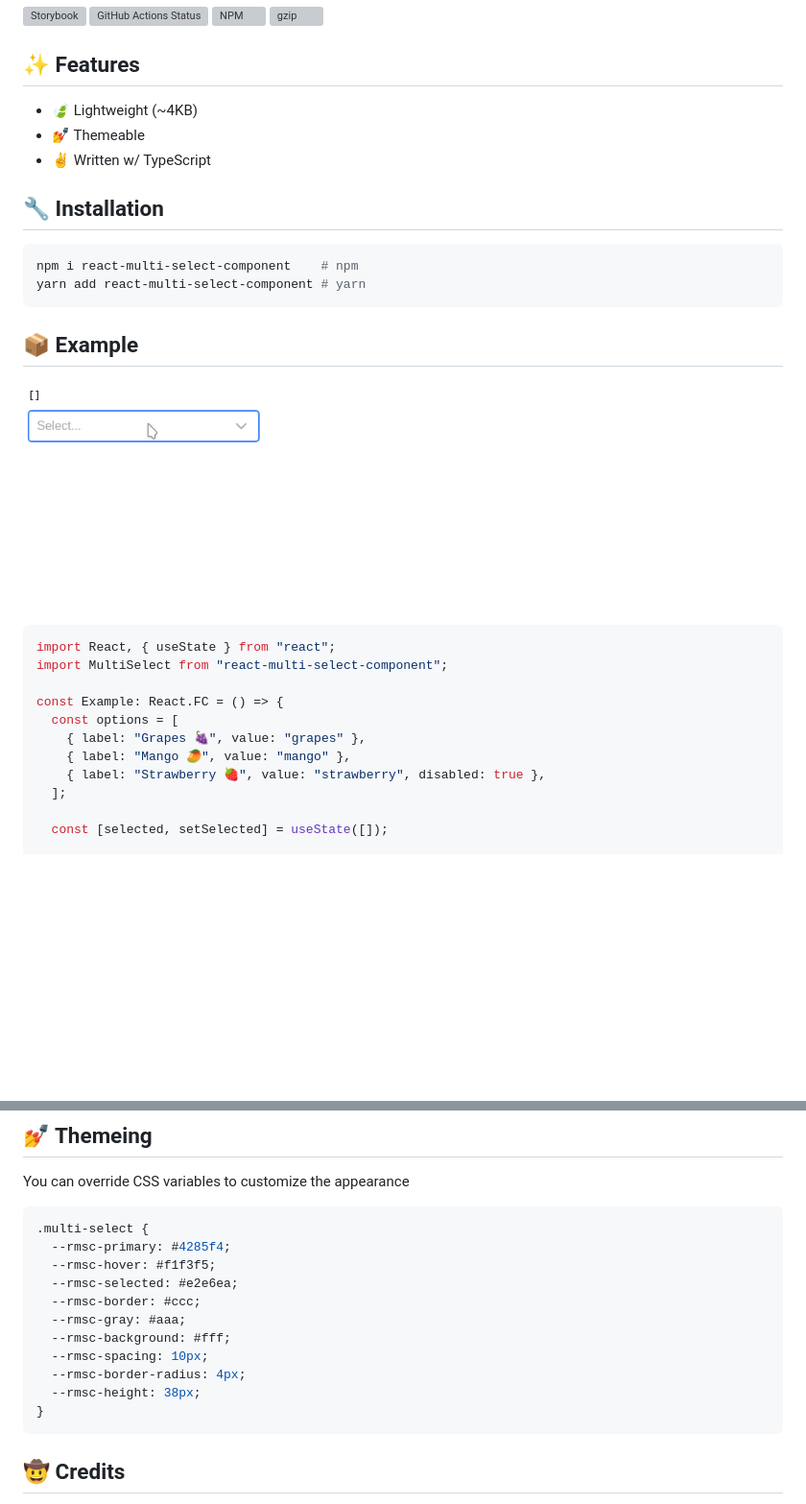
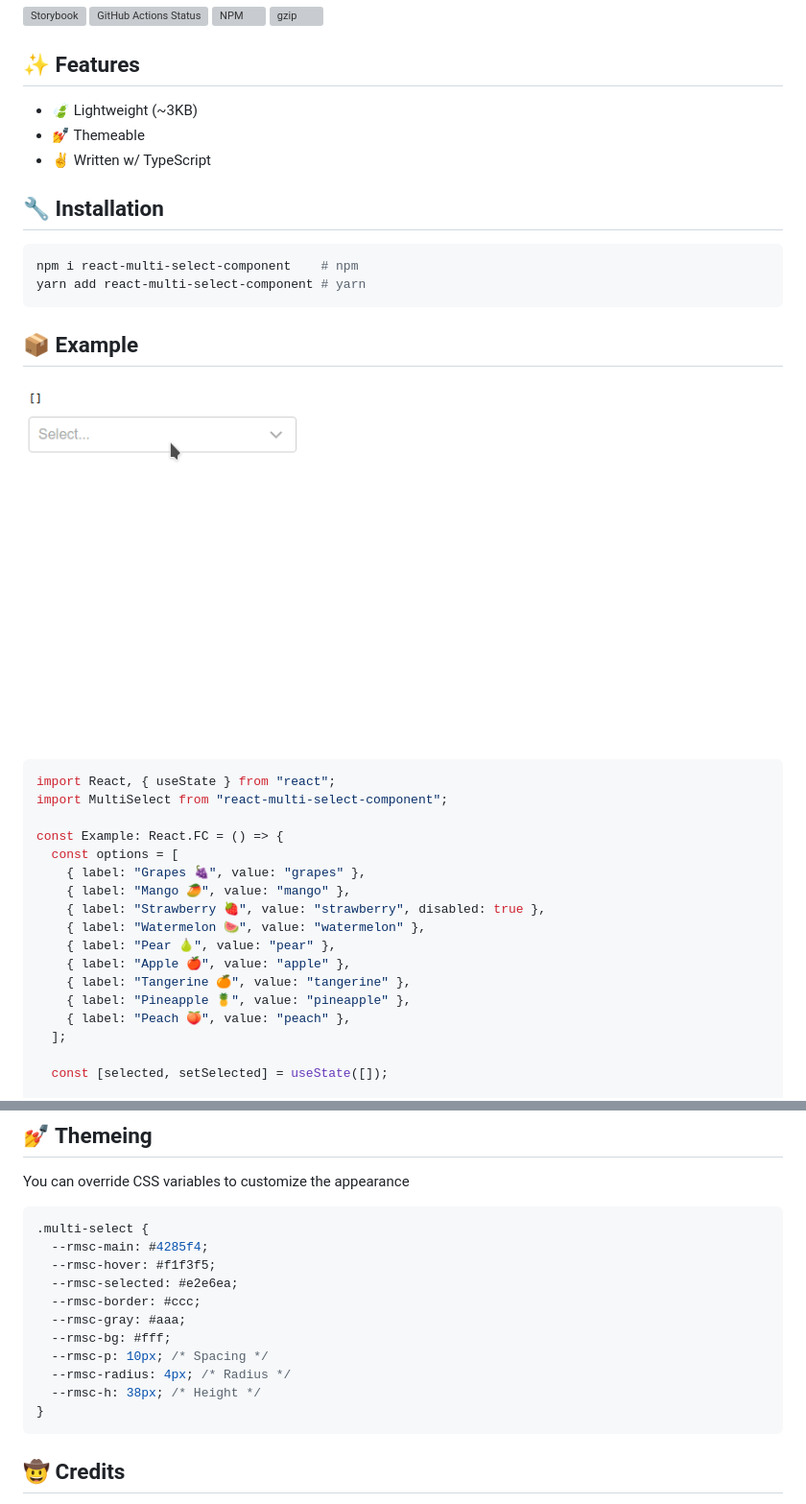
Before and after one commit to hc-oss/react-multi-select-component, a Markdown page: README.md, 2 parts joined by grey strips. Shown at 96% size. GitHub-like rendering; pictures changed too: preview.gif; blank space fills up the shorter version; grey boxes are pictures that could not be loaded.

````diff
--- a/README.md
+++ b/README.md
@@ -9,7 +9,7 @@ Simple and lightweight multiple selection dropdown component with `checkboxes`,
 
 ## ✨ Features
 
-- 🍃 Lightweight (~4KB)
+- 🍃 Lightweight (~3KB)
 - 💅 Themeable
 - ✌ Written w/ TypeScript
 
@@ -33,6 +33,12 @@ const Example: React.FC = () => {
     { label: "Grapes 🍇", value: "grapes" },
     { label: "Mango 🥭", value: "mango" },
     { label: "Strawberry 🍓", value: "strawberry", disabled: true },
+    { label: "Watermelon 🍉", value: "watermelon" },
+    { label: "Pear 🍐", value: "pear" },
+    { label: "Apple 🍎", value: "apple" },
+    { label: "Tangerine 🍊", value: "tangerine" },
+    { label: "Pineapple 🍍", value: "pineapple" },
+    { label: "Peach 🍑", value: "peach" },
   ];
 
   const [selected, setSelected] = useState([]);
@@ -128,15 +134,15 @@ You can override CSS variables to customize the appearance
 
 ```css
 .multi-select {
-  --rmsc-primary: #4285f4;
+  --rmsc-main: #4285f4;
   --rmsc-hover: #f1f3f5;
   --rmsc-selected: #e2e6ea;
   --rmsc-border: #ccc;
   --rmsc-gray: #aaa;
-  --rmsc-background: #fff;
-  --rmsc-spacing: 10px;
-  --rmsc-border-radius: 4px;
-  --rmsc-height: 38px;
+  --rmsc-bg: #fff;
+  --rmsc-p: 10px; /* Spacing */
+  --rmsc-radius: 4px; /* Radius */
+  --rmsc-h: 38px; /* Height */
 }
 ```
 
````
Also changed, not shown: 12 other files.
